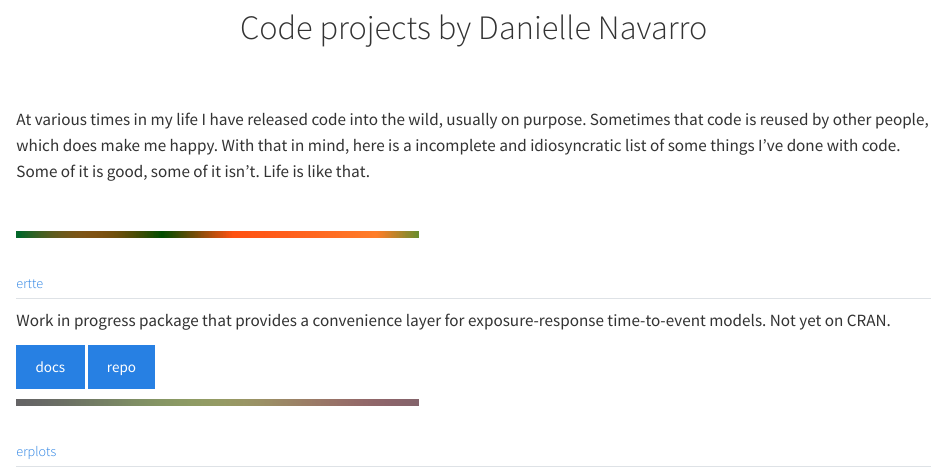
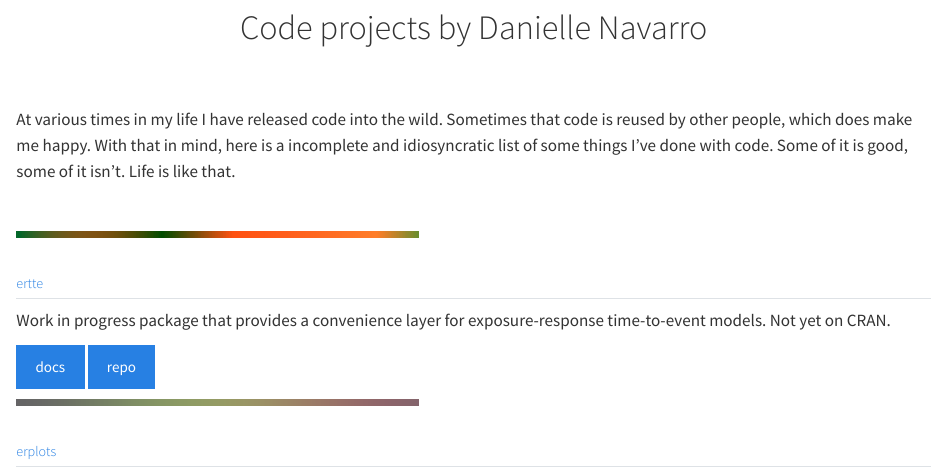
Before and after one commit to djnavarro/code, a Quarto document (index.qmd): the page in a window 1100 px wide, from 60 px down. Rendered offline with R 4.5, knitr and Pandoc in place of Quarto, with nearby package versions.

Commit message:
further simplification

```diff
--- a/index.qmd
+++ b/index.qmd
@@ -10,7 +10,7 @@
 
 :::
 
-At various times in my life I have released code into the wild, usually on purpose. Sometimes that code is reused by other people, which does make me happy. With that in mind, here is a incomplete and idiosyncratic list of some things I've done with code. Some of it is good, some of it isn't. Life is like that.
+At various times in my life I have released code into the wild. Sometimes that code is reused by other people, which does make me happy. With that in mind, here is a incomplete and idiosyncratic list of some things I've done with code. Some of it is good, some of it isn't. Life is like that.
 
 <br>
 
```
Also changed, not shown: docs/search.json, 2 other files.
